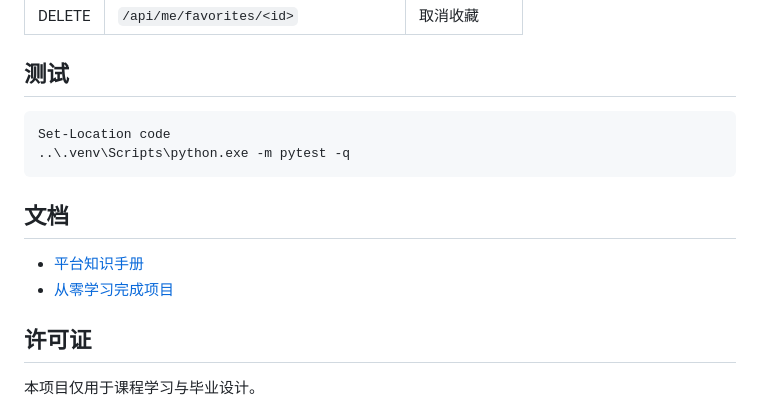
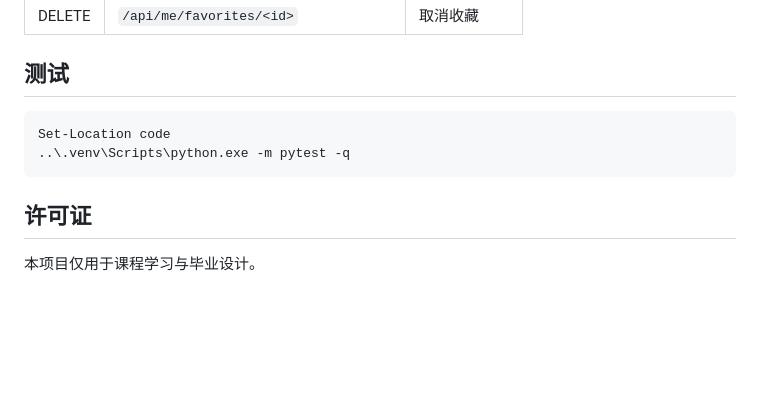
Before and after one commit to tao12468/phone-recommendation, a Markdown page: README.md, the part around the change. Rendered like a GitHub page; blank space fills up the shorter version.

Commit message:
docs: 移除README文档部分

````diff
--- a/README.md
+++ b/README.md
@@ -150,11 +150,6 @@ Set-Location code
 ..\.venv\Scripts\python.exe -m pytest -q
 ```
 
-## 文档
-
-- [平台知识手册](docs/04-平台知识手册.md)
-- [从零学习完成项目](docs/05-从零学习完成项目.md)
-
 ## 许可证
 
 本项目仅用于课程学习与毕业设计。
````
